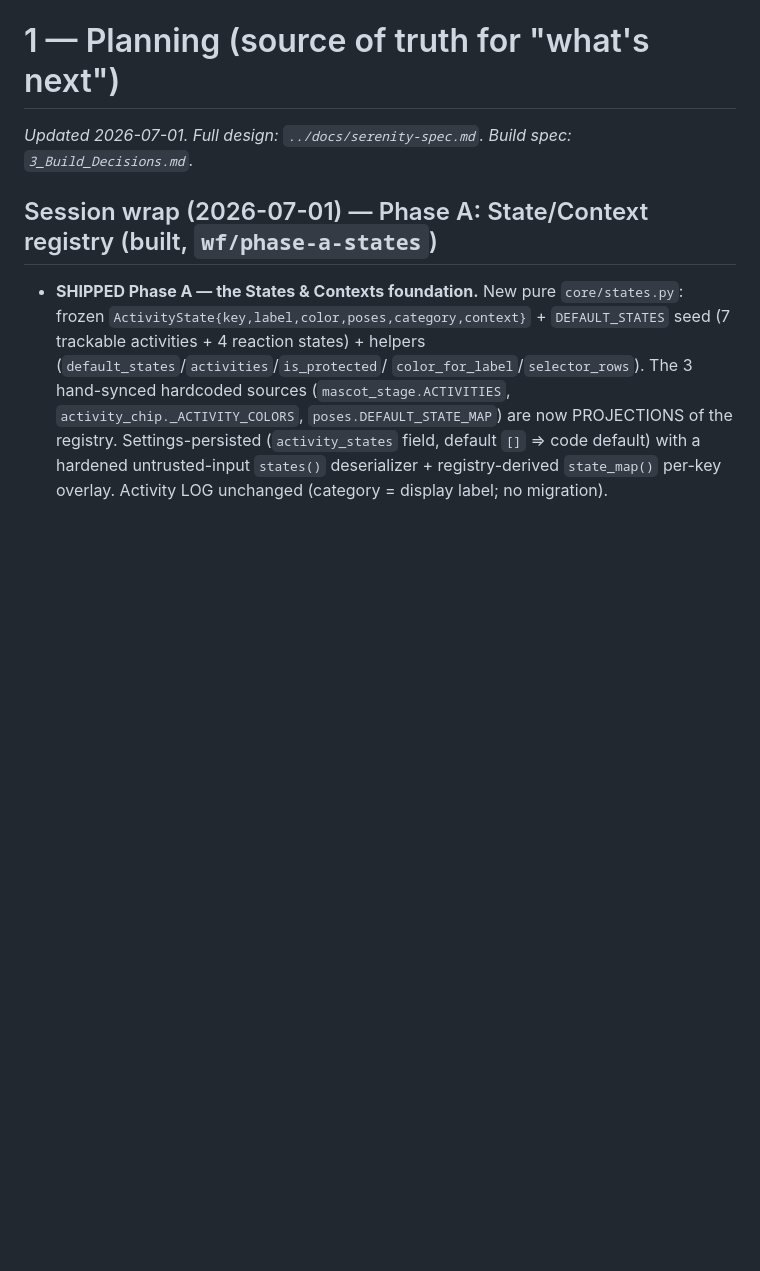
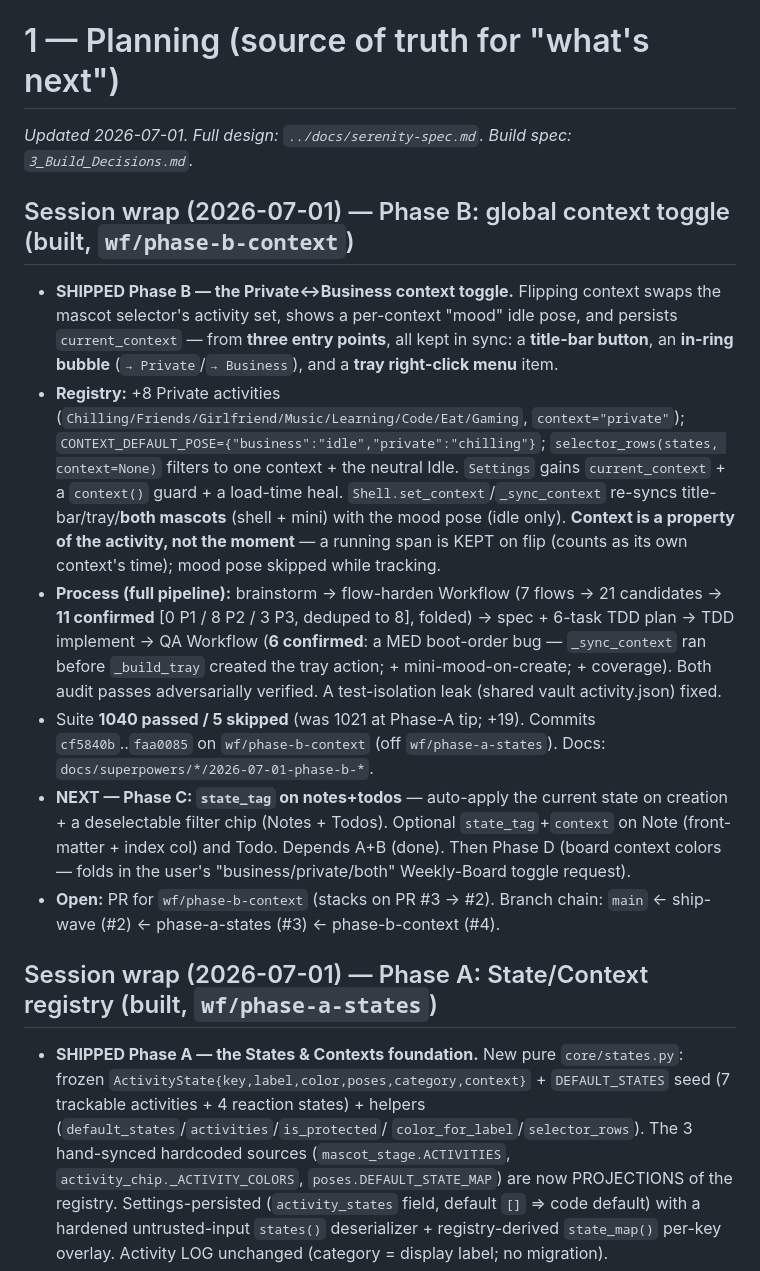
Before and after one commit to BeMuCa/Serenity, a Markdown page: notes/1_Planning.md, the part around the change. GitHub-like rendering; blank space fills up the shorter version.

Commit message:
docs(notes): Phase B context toggle shipped; next = Phase C
Co-Authored-By: Claude Opus 4.8 (1M context) <noreply@anthropic.com>

```diff
--- a/notes/1_Planning.md
+++ b/notes/1_Planning.md
@@ -1,6 +1,32 @@
 # 1 — Planning (source of truth for "what's next")
 
 _Updated 2026-07-01. Full design: `../docs/serenity-spec.md`. Build spec: `3_Build_Decisions.md`._
+
+## Session wrap (2026-07-01) — Phase B: global context toggle (built, `wf/phase-b-context`)
+- **SHIPPED Phase B — the Private↔Business context toggle.** Flipping context swaps the mascot
+  selector's activity set, shows a per-context "mood" idle pose, and persists `current_context` —
+  from **three entry points**, all kept in sync: a **title-bar button**, an **in-ring bubble**
+  (`→ Private`/`→ Business`), and a **tray right-click menu** item.
+- **Registry:** +8 Private activities (`Chilling/Friends/Girlfriend/Music/Learning/Code/Eat/Gaming`,
+  `context="private"`); `CONTEXT_DEFAULT_POSE={"business":"idle","private":"chilling"}`;
+  `selector_rows(states, context=None)` filters to one context + the neutral Idle. `Settings`
+  gains `current_context` + a `context()` guard + a load-time heal. `Shell.set_context`/`_sync_context`
+  re-syncs title-bar/tray/**both mascots** (shell + mini) with the mood pose (idle only). **Context is
+  a property of the activity, not the moment** — a running span is KEPT on flip (counts as its own
+  context's time); mood pose skipped while tracking.
+- **Process (full pipeline):** brainstorm → flow-harden Workflow (7 flows → 21 candidates → **11
+  confirmed** [0 P1 / 8 P2 / 3 P3, deduped to 8], folded) → spec + 6-task TDD plan → TDD implement →
+  QA Workflow (**6 confirmed**: a MED boot-order bug — `_sync_context` ran before `_build_tray`
+  created the tray action; + mini-mood-on-create; + coverage). Both audit passes adversarially
+  verified. A test-isolation leak (shared vault activity.json) fixed.
+- Suite **1040 passed / 5 skipped** (was 1021 at Phase-A tip; +19). Commits `cf5840b`..`faa0085` on
+  `wf/phase-b-context` (off `wf/phase-a-states`). Docs: `docs/superpowers/*/2026-07-01-phase-b-*`.
+- **NEXT — Phase C: `state_tag` on notes+todos** — auto-apply the current state on creation +
+  a deselectable filter chip (Notes + Todos). Optional `state_tag`+`context` on Note (front-matter +
+  index col) and Todo. Depends A+B (done). Then Phase D (board context colors — folds in the user's
+  "business/private/both" Weekly-Board toggle request).
+- **Open:** PR for `wf/phase-b-context` (stacks on PR #3 → #2). Branch chain: `main` ← ship-wave (#2)
+  ← phase-a-states (#3) ← phase-b-context (#4).
 
 ## Session wrap (2026-07-01) — Phase A: State/Context registry (built, `wf/phase-a-states`)
 - **SHIPPED Phase A — the States & Contexts foundation.** New pure `core/states.py`: frozen
```
